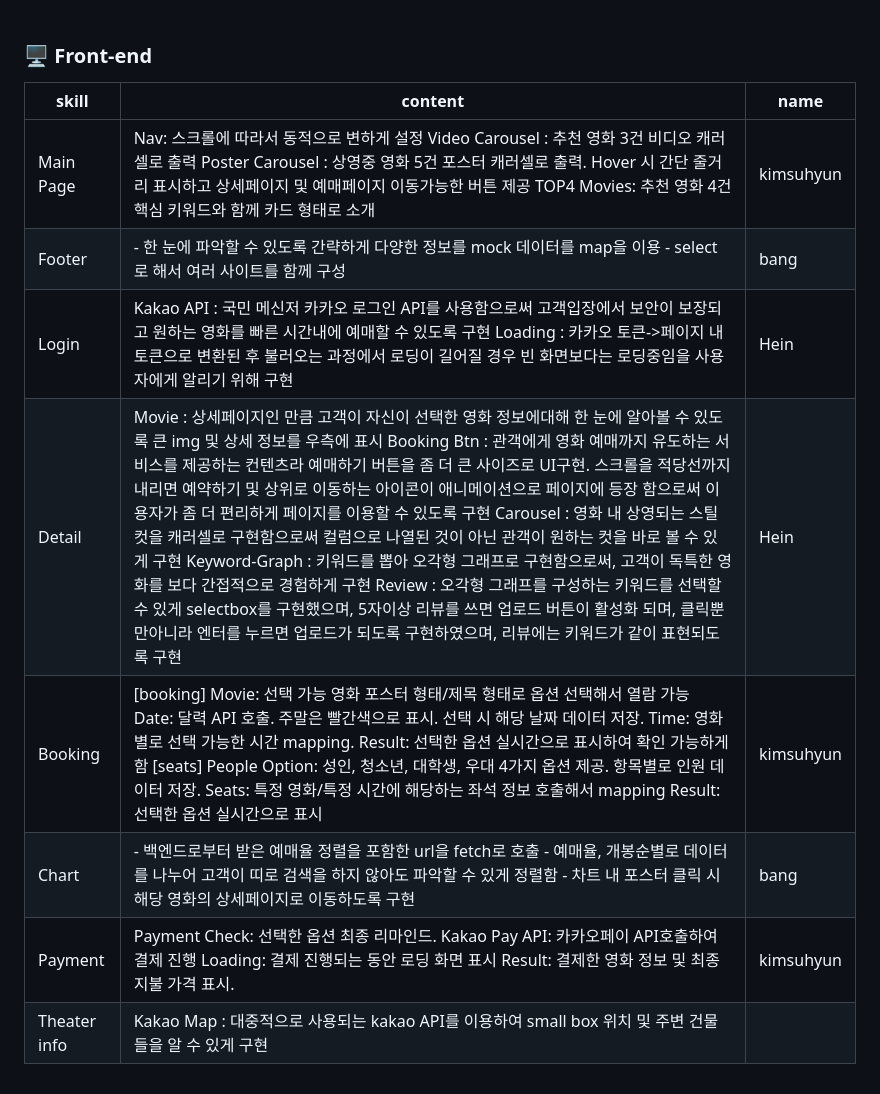
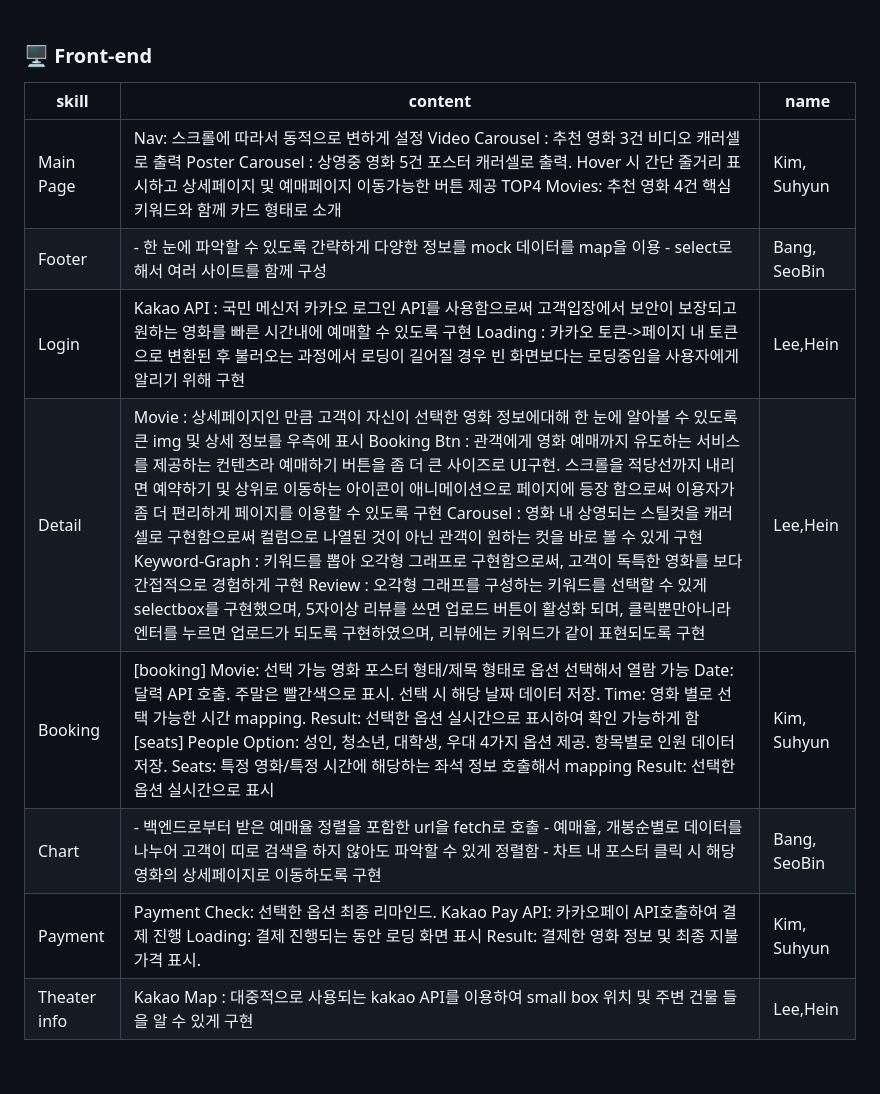
Before and after one commit to wecode-bootcamp-korea/42-2nd-smallbox-frontend, a Markdown page: README.md, the part around the change. Drawn GitHub-style.

```diff
--- a/README.md
+++ b/README.md
@@ -128,13 +128,13 @@ Communication
 
 ### 🖥️ Front-end
 
-| skill        | content                                                                                                                                                                                                                                                                                                                                                                                                                                                                                                                                                                                                                                                                                                                                                                                                                                                                                  | name      |
-|--------------|------------------------------------------------------------------------------------------------------------------------------------------------------------------------------------------------------------------------------------------------------------------------------------------------------------------------------------------------------------------------------------------------------------------------------------------------------------------------------------------------------------------------------------------------------------------------------------------------------------------------------------------------------------------------------------------------------------------------------------------------------------------------------------------------------------------------------------------------------------------------------------------|-----------|
-| Main Page    | Nav: 스크롤에 따라서 동적으로 변하게 설정 Video Carousel : 추천 영화 3건 비디오 캐러셀로 출력 Poster Carousel : 상영중 영화 5건 포스터 캐러셀로 출력. Hover 시 간단 줄거리 표시하고 상세페이지 및 예매페이지 이동가능한 버튼 제공 TOP4 Movies: 추천 영화 4건 핵심 키워드와 함께 카드 형태로 소개                                                                                                                                                                                                                                                                                                                                                                                                                                                                                                                                                                                         | kimsuhyun |
-| Footer       | - 한 눈에 파악할 수 있도록 간략하게 다양한 정보를  mock 데이터를 map을 이용 - select로 해서 여러 사이트를 함께 구성                                                                                                                                                                                                                                                                                                                                                                                                                                                                                                                                                                                                                                                                                                                                                                      | bang      |
-| Login        | Kakao API : 국민 메신저 카카오 로그인 API를 사용함으로써 고객입장에서 보안이 보장되고 원하는 영화를 빠른 시간내에 예매할 수 있도록 구현 Loading : 카카오 토큰->페이지 내 토큰으로 변환된 후 불러오는 과정에서 로딩이 길어질 경우 빈 화면보다는 로딩중임을 사용자에게 알리기 위해 구현                                                                                                                                                                                                                                                                                                                                                                                                                                                                                                                                                                                                    | Hein      |
-| Detail       | Movie : 상세페이지인 만큼 고객이 자신이 선택한 영화 정보에대해 한 눈에 알아볼 수 있도록 큰 img 및 상세 정보를 우측에 표시 Booking Btn : 관객에게 영화 예매까지 유도하는 서비스를 제공하는 컨텐츠라 예매하기 버튼을 좀 더 큰 사이즈로 UI구현. 스크롤을 적당선까지 내리면 예약하기 및 상위로 이동하는 아이콘이 애니메이션으로 페이지에 등장 함으로써 이용자가 좀 더 편리하게 페이지를 이용할 수 있도록 구현 Carousel : 영화 내 상영되는 스틸컷을 캐러셀로 구현함으로써 컬럼으로 나열된 것이 아닌 관객이 원하는 컷을 바로 볼 수 있게 구현 Keyword-Graph : 키워드를 뽑아 오각형 그래프로 구현함으로써, 고객이 독특한 영화를 보다 간접적으로 경험하게 구현 Review : 오각형 그래프를 구성하는 키워드를 선택할 수 있게 selectbox를 구현했으며, 5자이상 리뷰를 쓰면 업로드 버튼이 활성화 되며, 클릭뿐만아니라 엔터를 누르면 업로드가 되도록 구현하였으며, 리뷰에는 키워드가 같이 표현되도록 구현 | Hein      |
-| Booking      | [booking] Movie: 선택 가능 영화 포스터 형태/제목 형태로 옵션 선택해서 열람 가능 Date: 달력 API 호출. 주말은 빨간색으로 표시. 선택 시 해당 날짜 데이터 저장. Time: 영화 별로 선택 가능한 시간 mapping. Result: 선택한 옵션 실시간으로 표시하여 확인 가능하게 함  [seats] People Option: 성인, 청소년, 대학생, 우대 4가지 옵션 제공. 항목별로 인원 데이터 저장. Seats: 특정 영화/특정 시간에 해당하는 좌석 정보 호출해서 mapping Result: 선택한 옵션 실시간으로 표시                                                                                                                                                                                                                                                                                                                                                                                                                       | kimsuhyun |
-| Chart        | - 백엔드로부터 받은 예매율 정렬을 포함한 url을 fetch로 호출 - 예매율, 개봉순별로 데이터를 나누어 고객이 띠로 검색을 하지 않아도 파악할 수 있게 정렬함 - 차트 내 포스터 클릭 시 해당 영화의 상세페이지로 이동하도록 구현                                                                                                                                                                                                                                                                                                                                                                                                                                                                                                                                                                                                                                                                  | bang      |
-| Payment      | Payment Check: 선택한 옵션 최종 리마인드. Kakao Pay API: 카카오페이 API호출하여 결제 진행 Loading: 결제 진행되는 동안 로딩 화면 표시 Result: 결제한 영화 정보 및 최종 지불 가격 표시.                                                                                                                                                                                                                                                                                                                                                                                                                                                                                                                                                                                                                                                                                                    | kimsuhyun |
-| Theater info | Kakao Map : 대중적으로 사용되는 kakao API를 이용하여 small box 위치 및 주변 건물 들을 알 수 있게 구현                                                                                                                                                                                                                                                                                                                                                                                                                                                                                                                                                                                                                                                                                                                                                                                    |           |
+| skill        | content                                                                                                                                                                                                                                                                                                                                                                                                                                                                                                                                                                                                                                                                                                                                                                                                                                                                                  | name         |
+|--------------|------------------------------------------------------------------------------------------------------------------------------------------------------------------------------------------------------------------------------------------------------------------------------------------------------------------------------------------------------------------------------------------------------------------------------------------------------------------------------------------------------------------------------------------------------------------------------------------------------------------------------------------------------------------------------------------------------------------------------------------------------------------------------------------------------------------------------------------------------------------------------------------|--------------|
+| Main Page    | Nav: 스크롤에 따라서 동적으로 변하게 설정 Video Carousel : 추천 영화 3건 비디오 캐러셀로 출력 Poster Carousel : 상영중 영화 5건 포스터 캐러셀로 출력. Hover 시 간단 줄거리 표시하고 상세페이지 및 예매페이지 이동가능한 버튼 제공 TOP4 Movies: 추천 영화 4건 핵심 키워드와 함께 카드 형태로 소개                                                                                                                                                                                                                                                                                                                                                                                                                                                                                                                                                                                         | Kim, Suhyun  |
+| Footer       | - 한 눈에 파악할 수 있도록 간략하게 다양한 정보를  mock 데이터를 map을 이용 - select로 해서 여러 사이트를 함께 구성                                                                                                                                                                                                                                                                                                                                                                                                                                                                                                                                                                                                                                                                                                                                                                      | Bang, SeoBin |
+| Login        | Kakao API : 국민 메신저 카카오 로그인 API를 사용함으로써 고객입장에서 보안이 보장되고 원하는 영화를 빠른 시간내에 예매할 수 있도록 구현 Loading : 카카오 토큰->페이지 내 토큰으로 변환된 후 불러오는 과정에서 로딩이 길어질 경우 빈 화면보다는 로딩중임을 사용자에게 알리기 위해 구현                                                                                                                                                                                                                                                                                                                                                                                                                                                                                                                                                                                                    | Lee,Hein     |
+| Detail       | Movie : 상세페이지인 만큼 고객이 자신이 선택한 영화 정보에대해 한 눈에 알아볼 수 있도록 큰 img 및 상세 정보를 우측에 표시 Booking Btn : 관객에게 영화 예매까지 유도하는 서비스를 제공하는 컨텐츠라 예매하기 버튼을 좀 더 큰 사이즈로 UI구현. 스크롤을 적당선까지 내리면 예약하기 및 상위로 이동하는 아이콘이 애니메이션으로 페이지에 등장 함으로써 이용자가 좀 더 편리하게 페이지를 이용할 수 있도록 구현 Carousel : 영화 내 상영되는 스틸컷을 캐러셀로 구현함으로써 컬럼으로 나열된 것이 아닌 관객이 원하는 컷을 바로 볼 수 있게 구현 Keyword-Graph : 키워드를 뽑아 오각형 그래프로 구현함으로써, 고객이 독특한 영화를 보다 간접적으로 경험하게 구현 Review : 오각형 그래프를 구성하는 키워드를 선택할 수 있게 selectbox를 구현했으며, 5자이상 리뷰를 쓰면 업로드 버튼이 활성화 되며, 클릭뿐만아니라 엔터를 누르면 업로드가 되도록 구현하였으며, 리뷰에는 키워드가 같이 표현되도록 구현 | Lee,Hein     |
+| Booking      | [booking] Movie: 선택 가능 영화 포스터 형태/제목 형태로 옵션 선택해서 열람 가능 Date: 달력 API 호출. 주말은 빨간색으로 표시. 선택 시 해당 날짜 데이터 저장. Time: 영화 별로 선택 가능한 시간 mapping. Result: 선택한 옵션 실시간으로 표시하여 확인 가능하게 함  [seats] People Option: 성인, 청소년, 대학생, 우대 4가지 옵션 제공. 항목별로 인원 데이터 저장. Seats: 특정 영화/특정 시간에 해당하는 좌석 정보 호출해서 mapping Result: 선택한 옵션 실시간으로 표시                                                                                                                                                                                                                                                                                                                                                                                                                       | Kim, Suhyun  |
+| Chart        | - 백엔드로부터 받은 예매율 정렬을 포함한 url을 fetch로 호출 - 예매율, 개봉순별로 데이터를 나누어 고객이 띠로 검색을 하지 않아도 파악할 수 있게 정렬함 - 차트 내 포스터 클릭 시 해당 영화의 상세페이지로 이동하도록 구현                                                                                                                                                                                                                                                                                                                                                                                                                                                                                                                                                                                                                                                                  | Bang, SeoBin |
+| Payment      | Payment Check: 선택한 옵션 최종 리마인드. Kakao Pay API: 카카오페이 API호출하여 결제 진행 Loading: 결제 진행되는 동안 로딩 화면 표시 Result: 결제한 영화 정보 및 최종 지불 가격 표시.                                                                                                                                                                                                                                                                                                                                                                                                                                                                                                                                                                                                                                                                                                    | Kim, Suhyun  |
+| Theater info | Kakao Map : 대중적으로 사용되는 kakao API를 이용하여 small box 위치 및 주변 건물 들을 알 수 있게 구현                                                                                                                                                                                                                                                                                                                                                                                                                                                                                                                                                                                                                                                                                                                                                                                    | Lee,Hein     |
```
